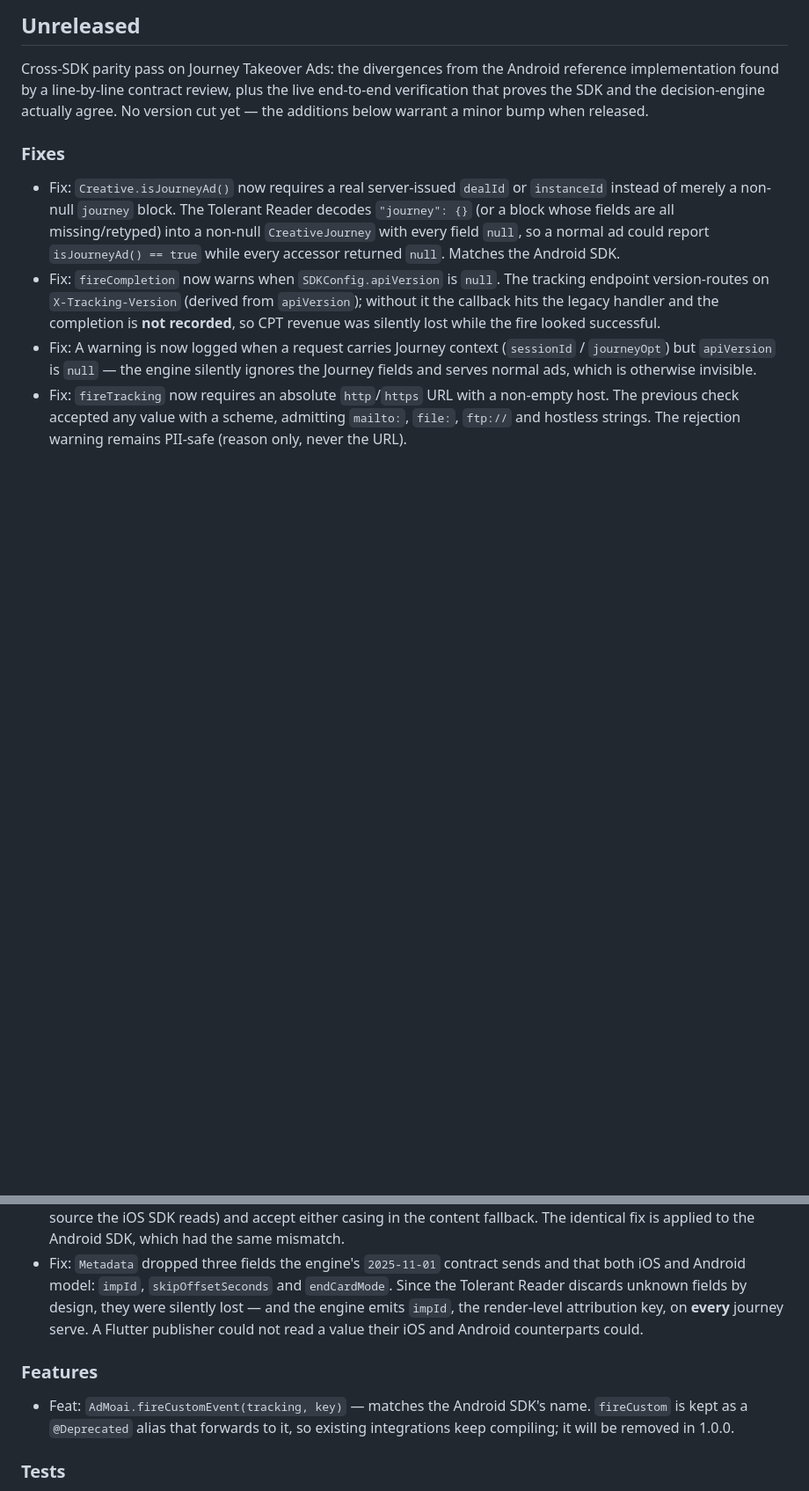
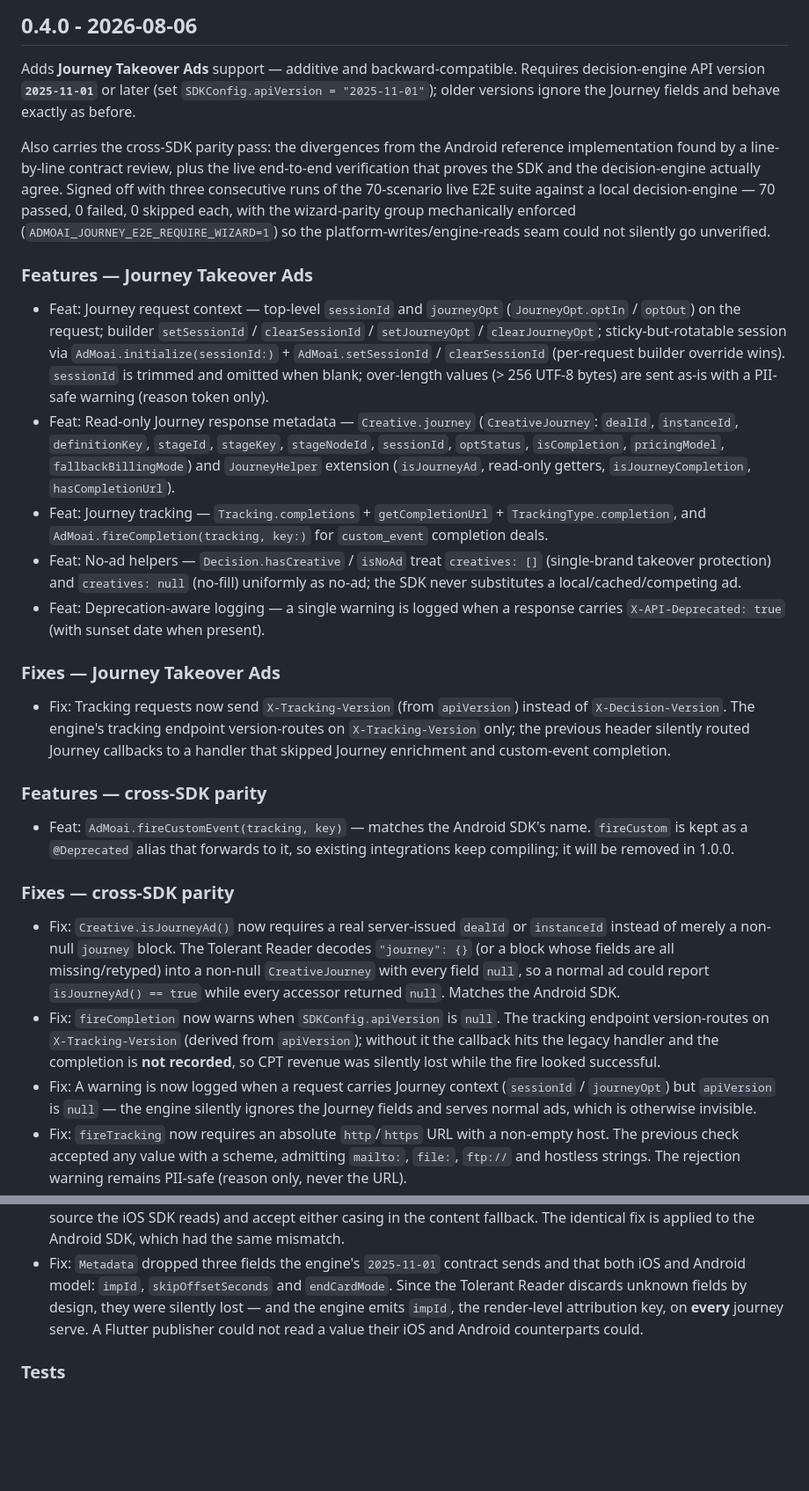
Before and after one commit to admoai/admoai-flutter, a Markdown page: CHANGELOG.md, 2 parts joined by grey strips. Shown at 88% size. Rendered like a GitHub page; blank space fills up the shorter version.

```diff
--- a/CHANGELOG.md
+++ b/CHANGELOG.md
@@ -1,11 +1,34 @@
-## Unreleased
+## 0.4.0 - 2026-08-06
 
-Cross-SDK parity pass on Journey Takeover Ads: the divergences from the Android
-reference implementation found by a line-by-line contract review, plus the live
-end-to-end verification that proves the SDK and the decision-engine actually agree.
-No version cut yet — the additions below warrant a minor bump when released.
+Adds **Journey Takeover Ads** support — additive and backward-compatible. Requires decision-engine API version **`2025-11-01`** or later (set `SDKConfig.apiVersion = "2025-11-01"`); older versions ignore the Journey fields and behave exactly as before.
 
-### Fixes
+Also carries the cross-SDK parity pass: the divergences from the Android reference
+implementation found by a line-by-line contract review, plus the live end-to-end
+verification that proves the SDK and the decision-engine actually agree. Signed off
+with three consecutive runs of the 70-scenario live E2E suite against a local
+decision-engine — 70 passed, 0 failed, 0 skipped each, with the wizard-parity group
+mechanically enforced (`ADMOAI_JOURNEY_E2E_REQUIRE_WIZARD=1`) so the
+platform-writes/engine-reads seam could not silently go unverified.
+
+### Features — Journey Takeover Ads
+
+- Feat: Journey request context — top-level `sessionId` and `journeyOpt` (`JourneyOpt.optIn` / `optOut`) on the request; builder `setSessionId` / `clearSessionId` / `setJourneyOpt` / `clearJourneyOpt`; sticky-but-rotatable session via `AdMoai.initialize(sessionId:)` + `AdMoai.setSessionId` / `clearSessionId` (per-request builder override wins). `sessionId` is trimmed and omitted when blank; over-length values (> 256 UTF-8 bytes) are sent as-is with a PII-safe warning (reason token only).
+- Feat: Read-only Journey response metadata — `Creative.journey` (`CreativeJourney`: `dealId`, `instanceId`, `definitionKey`, `stageId`, `stageKey`, `stageNodeId`, `sessionId`, `optStatus`, `isCompletion`, `pricingModel`, `fallbackBillingMode`) and `JourneyHelper` extension (`isJourneyAd`, read-only getters, `isJourneyCompletion`, `hasCompletionUrl`).
+- Feat: Journey tracking — `Tracking.completions` + `getCompletionUrl` + `TrackingType.completion`, and `AdMoai.fireCompletion(tracking, key:)` for `custom_event` completion deals.
+- Feat: No-ad helpers — `Decision.hasCreative` / `isNoAd` treat `creatives: []` (single-brand takeover protection) and `creatives: null` (no-fill) uniformly as no-ad; the SDK never substitutes a local/cached/competing ad.
+- Feat: Deprecation-aware logging — a single warning is logged when a response carries `X-API-Deprecated: true` (with sunset date when present).
+
+### Fixes — Journey Takeover Ads
+
+- Fix: Tracking requests now send `X-Tracking-Version` (from `apiVersion`) instead of `X-Decision-Version`. The engine's tracking endpoint version-routes on `X-Tracking-Version` only; the previous header silently routed Journey callbacks to a handler that skipped Journey enrichment and custom-event completion.
+
+### Features — cross-SDK parity
+
+- Feat: `AdMoai.fireCustomEvent(tracking, key)` — matches the Android SDK's name.
+  `fireCustom` is kept as a `@Deprecated` alias that forwards to it, so existing
+  integrations keep compiling; it will be removed in 1.0.0.
+
+### Fixes — cross-SDK parity
 
 - Fix: `Creative.isJourneyAd()` now requires a real server-issued `dealId` or
   `instanceId` instead of merely a non-null `journey` block. The Tolerant Reader
@@ -46,12 +69,6 @@ No version cut yet — the additions below warrant a minor bump when released.
   journey serve. A Flutter publisher could not read a value their iOS and Android
   counterparts could.
 
-### Features
-
-- Feat: `AdMoai.fireCustomEvent(tracking, key)` — matches the Android SDK's name.
-  `fireCustom` is kept as a `@Deprecated` alias that forwards to it, so existing
-  integrations keep compiling; it will be removed in 1.0.0.
-
 ### Tests
 
 - Test: Live Journey E2E runner (`test/e2e/journey_e2e_test.dart`, tag `e2e`,
```
Also changed, not shown: other parts of CHANGELOG.md (+21 -16 lines).
